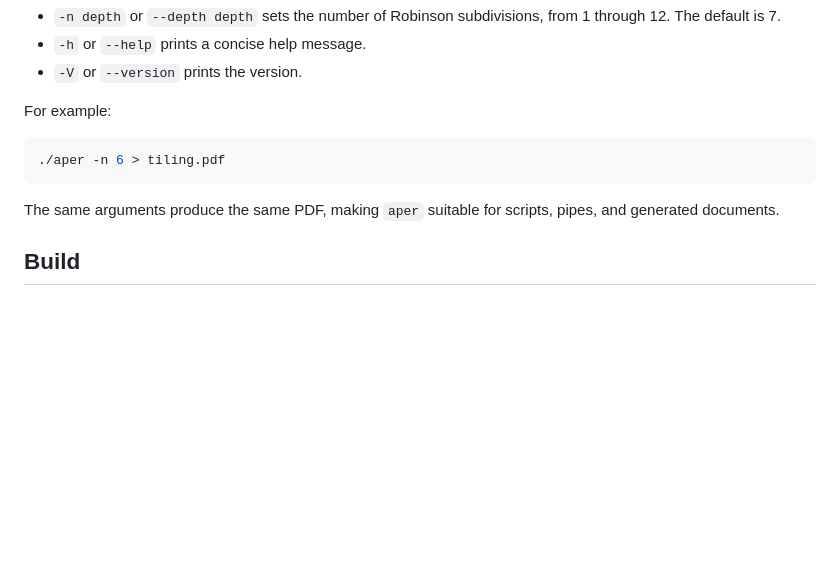
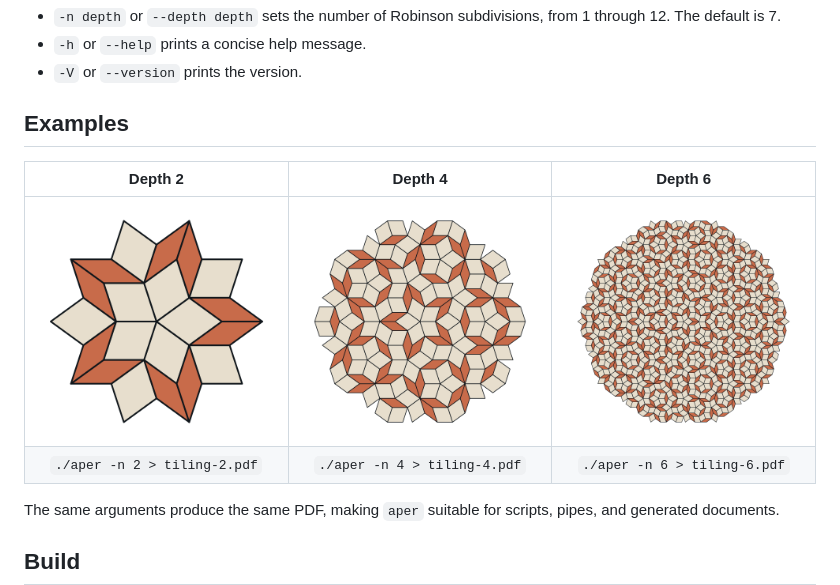
Before and after one commit to njlane314/aper, a Markdown page: README.md, the part around the change. Rendered like a GitHub page; pictures changed too: doc/aper-2.png (added), doc/aper-4.png (added), doc/aper-6.png (added); blank space fills up the shorter version.

Commit message:
Add example tiling gallery

````diff
--- a/README.md
+++ b/README.md
@@ -27,11 +27,12 @@ aper -V | --version
 - `-h` or `--help` prints a concise help message.
 - `-V` or `--version` prints the version.
 
-For example:
+## Examples
 
-```sh
-./aper -n 6 > tiling.pdf
-```
+| Depth 2 | Depth 4 | Depth 6 |
+| :---: | :---: | :---: |
+| ![Penrose tiling at depth 2](doc/aper-2.png) | ![Penrose tiling at depth 4](doc/aper-4.png) | ![Penrose tiling at depth 6](doc/aper-6.png) |
+| `./aper -n 2 > tiling-2.pdf` | `./aper -n 4 > tiling-4.pdf` | `./aper -n 6 > tiling-6.pdf` |
 
 The same arguments produce the same PDF, making `aper` suitable for scripts,
 pipes, and generated documents.
````
Also changed, not shown: 1 other file.
